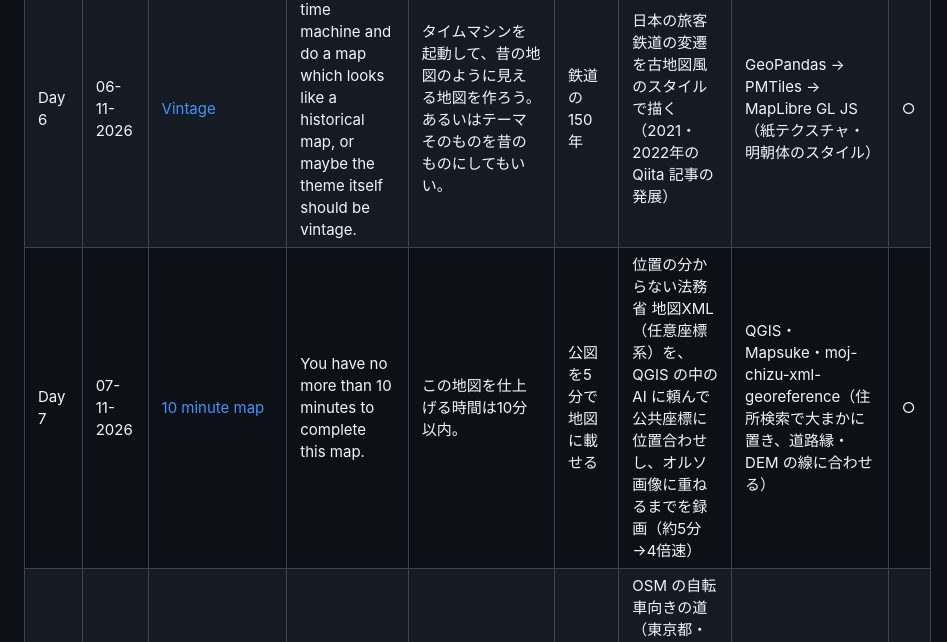
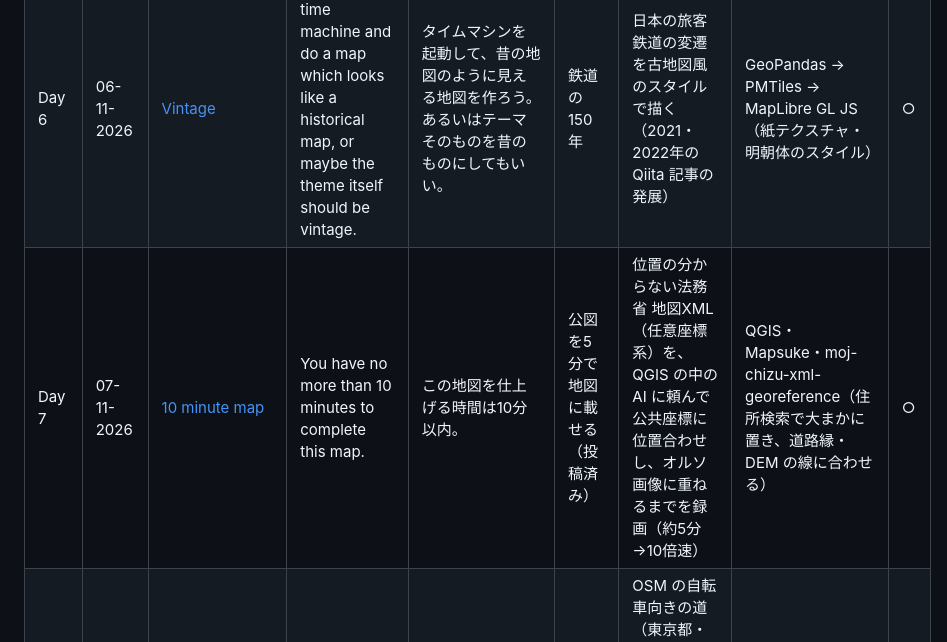
Before and after one commit to shiwaku/30daymapchallenge-2026, a Markdown page: README.md, the part around the change. Drawn GitHub-style.

```diff
--- a/README.md
+++ b/README.md
@@ -14,7 +14,7 @@
 | Day 4 | 04-11-2026 | [Clusters](day04-clusters/) | Clusters of something. Hotspots, groups, things that gather together. | 何かのクラスター。ホットスポット、グループ、集まってくるもの。 | コンビニの縄張り（投稿済み） | コンビニ8チェーン・57,253店を、面積の等しい五角形の格子 A5 のセル（約130km²→約8km²）ごとに数え、店がいちばん多いチェーンで塗り分ける。店の点は出さない | Python（pya5）→ GeoJSON → MapLibre GL JS | ◎ |
 | Day 5 | 05-11-2026 | [Senses: Sight](day05-sight/) | How do you see something? Maybe map a viewshed? | どうやって何かを見る？ 可視領域（viewshed）を地図にしてみては？ | 地上から見えない新宿駅（投稿済み） | 新宿駅の屋内地図を階ごとに積み、地面を透かして地下1〜3階を見せる（このデータの床の63%が地下） | MLT（mlt CLI 0.6.1 で GeoJSON から直接）＋ MapLibre GL JS 6.16 の fill-extrusion | ○ |
 | Day 6 | 06-11-2026 | [Vintage](day06-vintage/) | Spin up your time machine and do a map which looks like a historical map, or maybe the theme itself should be vintage. | タイムマシンを起動して、昔の地図のように見える地図を作ろう。あるいはテーマそのものを昔のものにしてもいい。 | 鉄道の150年 | 日本の旅客鉄道の変遷を古地図風のスタイルで描く（2021・2022年の Qiita 記事の発展） | GeoPandas → PMTiles → MapLibre GL JS（紙テクスチャ・明朝体のスタイル） | ○ |
-| Day 7 | 07-11-2026 | [10 minute map](day07-10min/) | You have no more than 10 minutes to complete this map. | この地図を仕上げる時間は10分以内。 | 公図を5分で地図に載せる | 位置の分からない法務省 地図XML（任意座標系）を、QGIS の中の AI に頼んで公共座標に位置合わせし、オルソ画像に重ねるまでを録画（約5分→4倍速） | QGIS・Mapsuke・moj-chizu-xml-georeference（住所検索で大まかに置き、道路縁・DEM の線に合わせる） | ○ |
+| Day 7 | 07-11-2026 | [10 minute map](day07-10min/) | You have no more than 10 minutes to complete this map. | この地図を仕上げる時間は10分以内。 | 公図を5分で地図に載せる（投稿済み） | 位置の分からない法務省 地図XML（任意座標系）を、QGIS の中の AI に頼んで公共座標に位置合わせし、オルソ画像に重ねるまでを録画（約5分→10倍速） | QGIS・Mapsuke・moj-chizu-xml-georeference（住所検索で大まかに置き、道路縁・DEM の線に合わせる） | ○ |
 | Day 8 | 08-11-2026 | [Utopia](day08-utopia/) | A map of something which could be. | ありえるかもしれない何かの地図。 | 自転車の道が、つながったら | OSM の自転車向きの道（東京都・埼玉県）を、ひと続きに走れるつながりの長さで色分けし、短いすき間を埋めたらどこまでつながるかを計算する | OpenStreetMap（Geofabrik）→ DuckDB・GeoPandas → MapLibre GL JS | ◎ |
 | Day 9 | 09-11-2026 | [Urban-rural](day09-urban-rural/) | Urban or rural. Cities and countryside. | 都市か農村か。都市と田園。 | 都市はどこまで広がったか | 人口集中地区（DID）の広がりを 1960→2020年で重ねる | GeoPandas → PMTiles → MapLibre GL JS（年次スライダー） | ○ |
 | Day 10 | 10-11-2026 | [Prompting only](day10-prompting-only/) | For this map, make AI work for its money and produce something from start to finish in a chat window or on the command line. | この地図では AI にしっかり働いてもらい、チャット画面かコマンドラインの中だけで最初から最後まで作ろう。 | AI だけで1枚 | Claude Code との対話だけで、データ取得から地図の公開まで行う（作業ログも公開） | Claude Code ＋ DuckDB-WASM ＋ MapLibre GL JS | ○ |
```
Also changed, not shown: day07-10min/README.md (+9 -10 lines).
